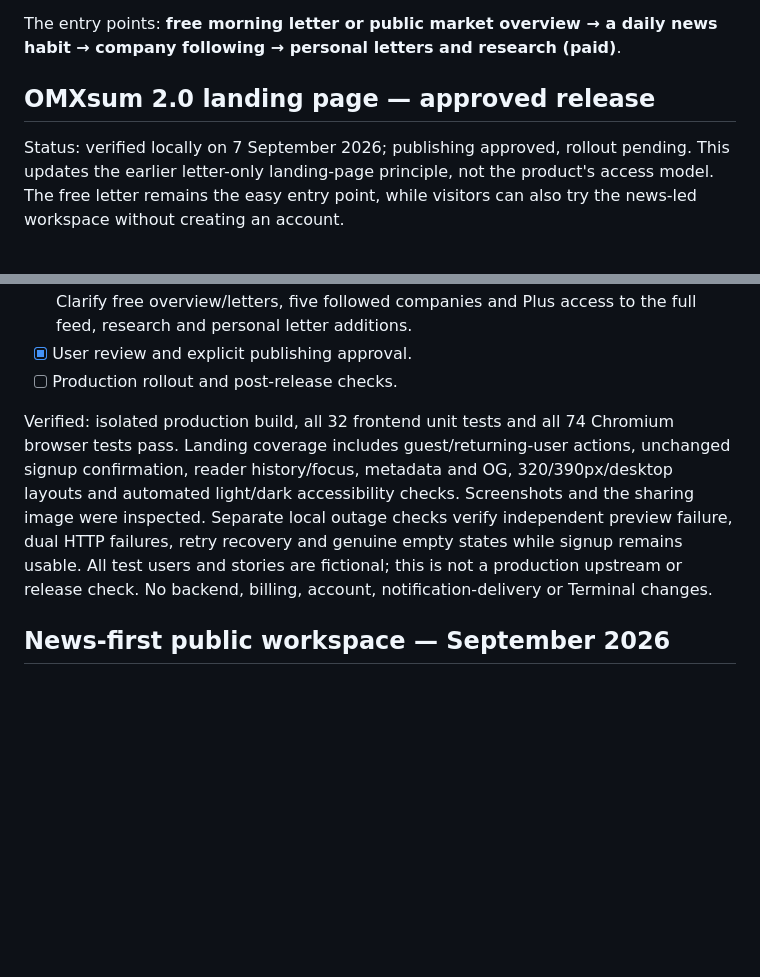
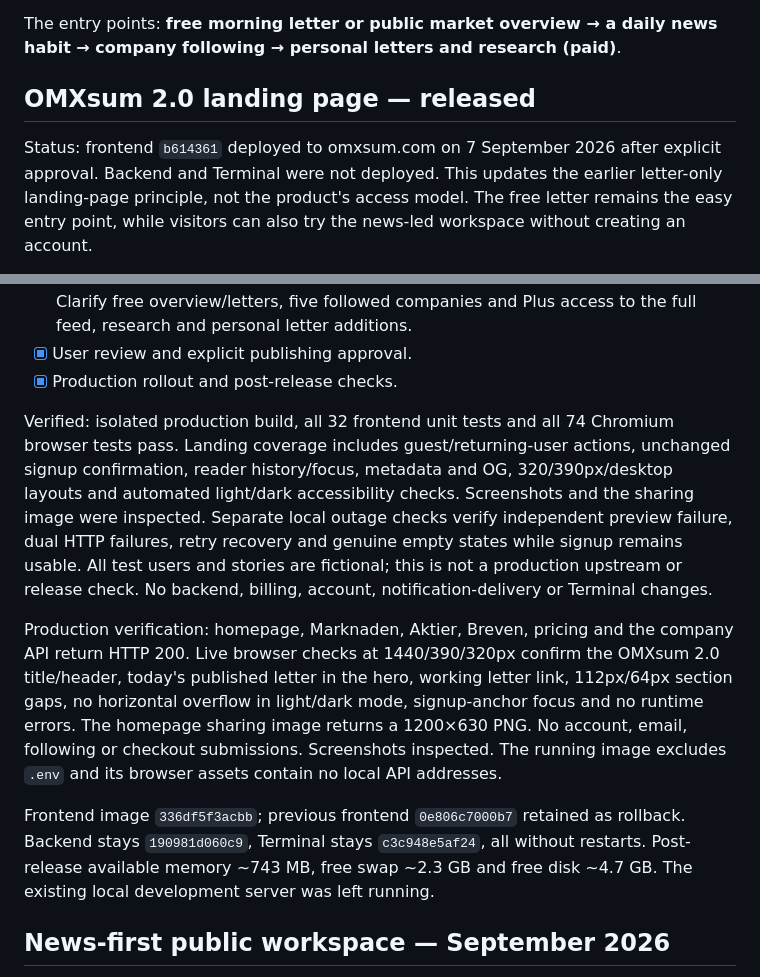
Before and after one commit to Filipsuper/newstest-frontend, a Markdown page: ROADMAP.md, 2 parts joined by grey strips. Rendered like a GitHub page; blank space fills up the shorter version.

Commit message:
Record verified OMXsum 2.0 landing release

```diff
--- a/ROADMAP.md
+++ b/ROADMAP.md
@@ -12,9 +12,10 @@ source-attributed API; the public product is not a smaller copy of Terminal.
 The entry points: **free morning letter or public market overview → a daily
 news habit → company following → personal letters and research (paid)**.
 
-## OMXsum 2.0 landing page — approved release
+## OMXsum 2.0 landing page — released
 
-Status: verified locally on 7 September 2026; publishing approved, rollout pending.
+Status: frontend `b614361` deployed to omxsum.com on 7 September 2026 after
+explicit approval. Backend and Terminal were not deployed.
 This updates the earlier letter-only landing-page principle, not the product's
 access model. The free letter remains the easy entry point, while visitors can
 also try the news-led workspace without creating an account.
@@ -39,7 +40,7 @@ also try the news-led workspace without creating an account.
   catalogue. Clarify free overview/letters, five followed companies and Plus
   access to the full feed, research and personal letter additions.
 - [x] User review and explicit publishing approval.
-- [ ] Production rollout and post-release checks.
+- [x] Production rollout and post-release checks.
 
 Verified: isolated production build, all 32 frontend unit tests and all 74
 Chromium browser tests pass. Landing coverage includes guest/returning-user
@@ -50,6 +51,20 @@ verify independent preview failure, dual HTTP failures, retry recovery and
 genuine empty states while signup remains usable. All test users and stories
 are fictional; this is not a production upstream or release check.
 No backend, billing, account, notification-delivery or Terminal changes.
+
+Production verification: homepage, Marknaden, Aktier, Breven, pricing and the
+company API return HTTP 200. Live browser checks at 1440/390/320px confirm
+the OMXsum 2.0 title/header, today's published letter in the hero, working
+letter link, 112px/64px section gaps, no horizontal overflow in light/dark
+mode, signup-anchor focus and no runtime errors. The homepage sharing image
+returns a 1200×630 PNG. No account, email, following or checkout submissions.
+Screenshots inspected. The running image excludes `.env` and its browser
+assets contain no local API addresses.
+
+Frontend image `336df5f3acbb`; previous frontend `0e806c7000b7` retained as
+rollback. Backend stays `190981d060c9`, Terminal stays `c3c948e5af24`, all
+without restarts. Post-release available memory ~743 MB, free swap ~2.3 GB
+and free disk ~4.7 GB. The existing local development server was left running.
 
 ## News-first public workspace — September 2026
 
```
Also changed, not shown: docs/design-system.md (+5 -1 lines).
